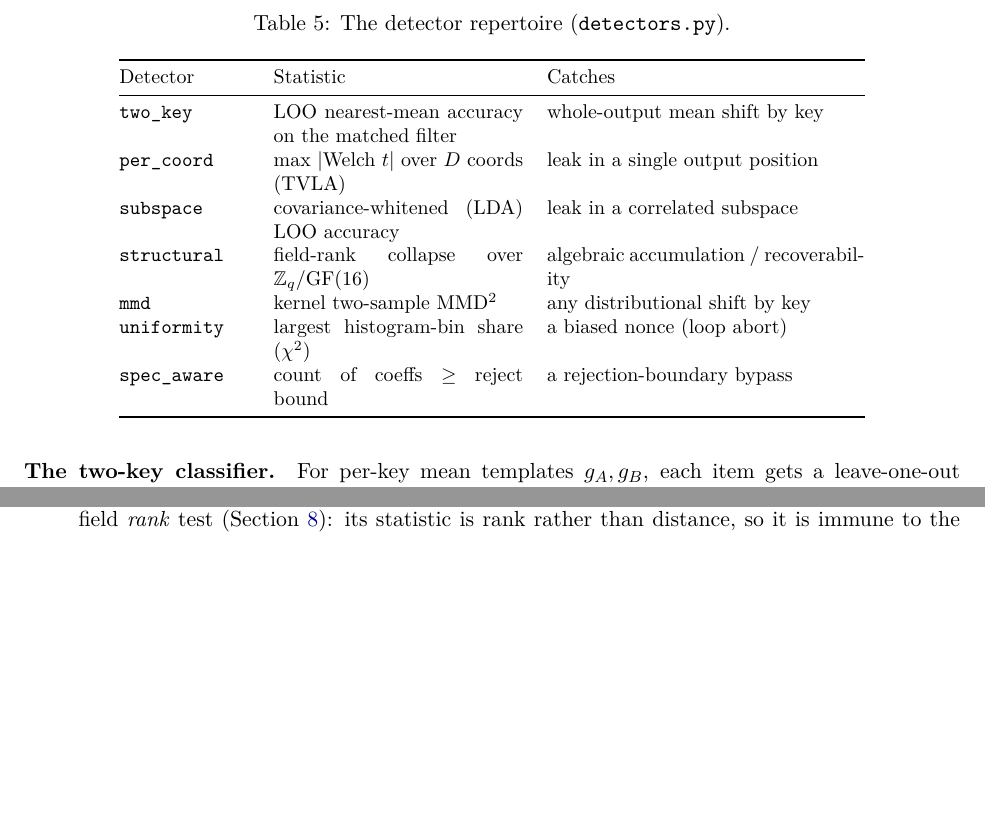
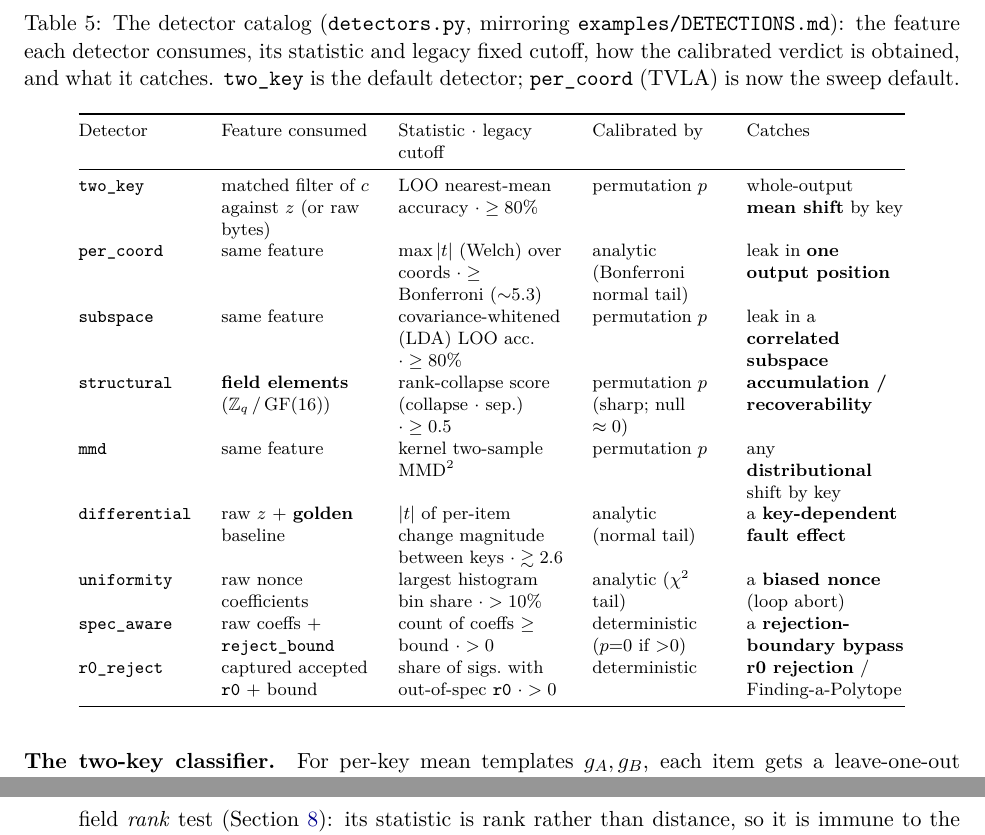
Before and after one commit to shadowboi2005/unicorn-based-fault-detector, a LaTeX paper (report/ucpqc_report.tex): two parts of pages 8 and 9 of 17 before the commit and two parts of pages 8 and 10 of 17 after it, joined at a grey line, cut at the place of the change, the shorter picture padded with empty space. Compiled offline with pdfLaTeX.

Commit message:
report: upgrade detector table to the full catalog (examples/DETECTIONS.md)
Replaces the stale 3-column, 7-detector table with the 5-column, 9-detector
catalog from examples/DETECTIONS.md: feature consumed, statistic + legacy cutoff,
how it is calibrated, and what it catches. Adds the previously-missing differential
and r0_reject rows and marks per_coord/TVLA as the sweep default. Rebuilt PDF (17pp).

Co-Authored-By: Claude Opus 4.8 <noreply@anthropic.com>

```diff
--- a/report/ucpqc_report.tex
+++ b/report/ucpqc_report.tex
@@ -421,20 +421,25 @@ diagonal, and full covariance respectively, and \code{structural} is that same i
 over the scheme's own finite field.
 
 \begin{table}[h]
-\centering\small
-\caption{The detector repertoire (\code{detectors.py}).}
+\centering\footnotesize
+\caption{The detector catalog (\code{detectors.py}, mirroring
+\code{examples/DETECTIONS.md}): the feature each detector consumes, its statistic and
+legacy fixed cutoff, how the calibrated verdict is obtained, and what it catches.
+\code{two\_key} is the default detector; \code{per\_coord} (TVLA) is now the sweep default.}
 \label{tab:detectors}
-\begin{tabular}{@{}p{2.3cm}p{4.4cm}p{5.6cm}@{}}
+\begin{tabular}{@{}>{\raggedright\arraybackslash}p{2.1cm}>{\raggedright\arraybackslash}p{2.7cm}>{\raggedright\arraybackslash}p{3.0cm}>{\raggedright\arraybackslash}p{2.3cm}>{\raggedright\arraybackslash}p{2.8cm}@{}}
 \toprule
-Detector & Statistic & Catches \\
+Detector & Feature consumed & Statistic $\cdot$ legacy cutoff & Calibrated by & Catches \\
 \midrule
-\code{two\_key}   & LOO nearest-mean accuracy on the matched filter & whole-output mean shift by key \\
-\code{per\_coord} & max $|$Welch $t|$ over $D$ coords (TVLA)       & leak in a single output position \\
-\code{subspace}   & covariance-whitened (LDA) LOO accuracy         & leak in a correlated subspace \\
-\code{structural} & field-rank collapse over \Zq/\GF{16}           & algebraic accumulation / recoverability \\
-\code{mmd}        & kernel two-sample MMD$^2$                      & any distributional shift by key \\
-\code{uniformity} & largest histogram-bin share ($\chi^2$)         & a biased nonce (loop abort) \\
-\code{spec\_aware}& count of coeffs $\geq$ reject bound            & a rejection-boundary bypass \\
+\code{two\_key}   & matched filter of $c$ against $z$ (or raw bytes) & LOO nearest-mean accuracy $\cdot \geq 80\%$ & permutation $p$ & whole-output \textbf{mean shift} by key \\
+\code{per\_coord} & same feature & $\max|t|$ (Welch) over coords $\cdot \geq$ Bonferroni ($\sim$5.3) & analytic (Bonferroni normal tail) & leak in \textbf{one output position} \\
+\code{subspace}   & same feature & covariance-whitened (LDA) LOO acc.\ $\cdot \geq 80\%$ & permutation $p$ & leak in a \textbf{correlated subspace} \\
+\code{structural} & \textbf{field elements} (\Zq\,/\,\GF{16}) & rank-collapse score (collapse $\cdot$ sep.) $\cdot \geq 0.5$ & permutation $p$ (sharp; null $\approx 0$) & \textbf{accumulation / recoverability} \\
+\code{mmd}        & same feature & kernel two-sample MMD$^2$ & permutation $p$ & any \textbf{distributional} shift by key \\
+\code{differential} & raw $z$ $+$ \textbf{golden} baseline & $|t|$ of per-item change magnitude between keys $\cdot \gtrsim 2.6$ & analytic (normal tail) & a \textbf{key-dependent fault effect} \\
+\code{uniformity} & raw nonce coefficients & largest histogram bin share $\cdot > 10\%$ & analytic ($\chi^2$ tail) & a \textbf{biased nonce} (loop abort) \\
+\code{spec\_aware}& raw coeffs $+$ \code{reject\_bound} & count of coeffs $\geq$ bound $\cdot > 0$ & deterministic ($p{=}0$ if ${>}0$) & a \textbf{rejection-boundary bypass} \\
+\code{r0\_reject} & captured accepted \code{r0} $+$ bound & share of sigs.\ with out-of-spec \code{r0} $\cdot > 0$ & deterministic & \textbf{r0 rejection} / Finding-a-Polytope \\
 \bottomrule
 \end{tabular}
 \end{table}
```
Also changed, not shown: report/ucpqc_report.pdf.
